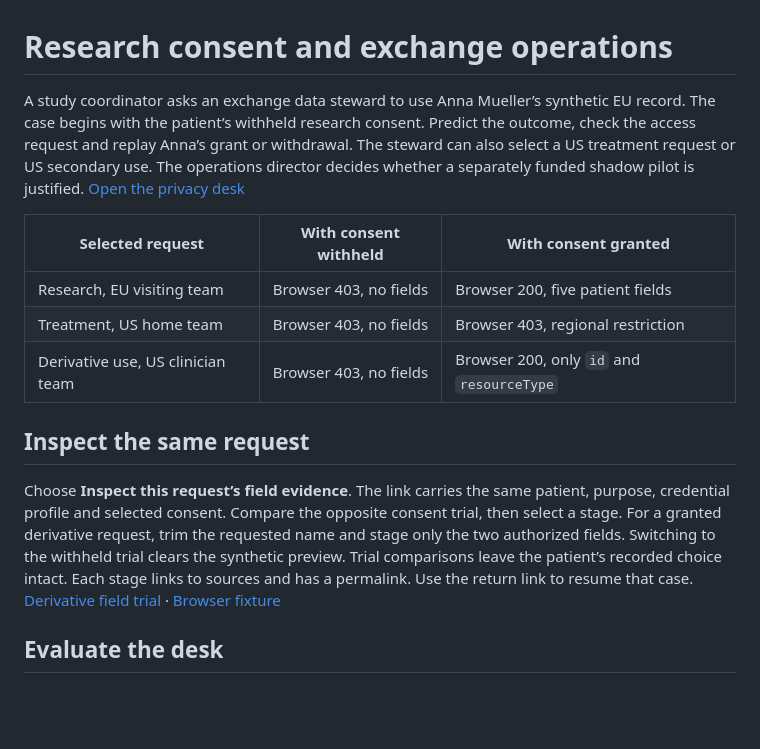
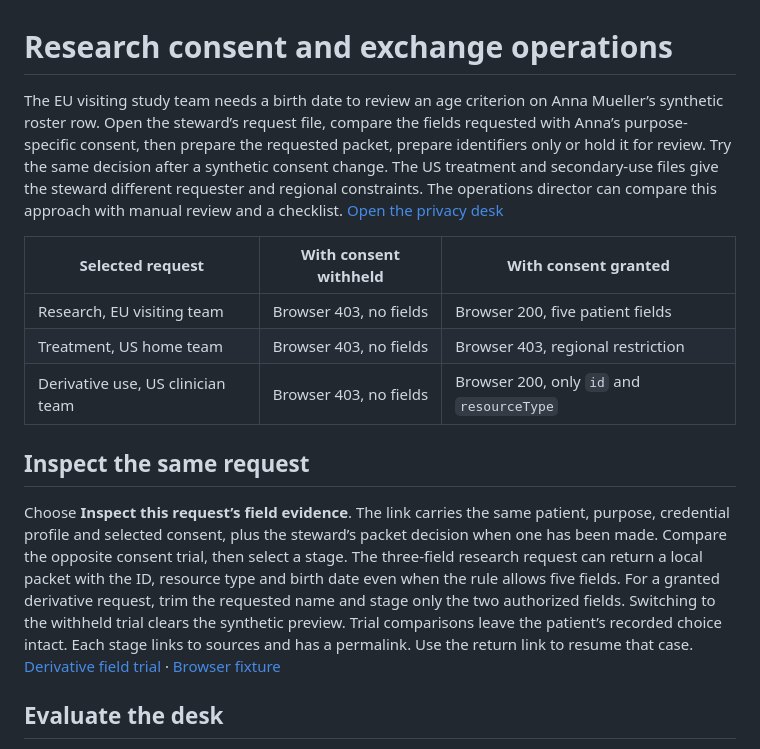
Before and after one commit to SafetyMP/Healthcare-Data-Exchange, a Markdown page: docs/exchange-operations.md, the part around the change. Rendered like a GitHub page; blank space fills up the shorter version.

```diff
--- a/docs/exchange-operations.md
+++ b/docs/exchange-operations.md
@@ -1,6 +1,6 @@
 # Research consent and exchange operations
 
-A study coordinator asks an exchange data steward to use Anna Mueller’s synthetic EU record. The case begins with the patient’s withheld research consent. Predict the outcome, check the access request and replay Anna’s grant or withdrawal. The steward can also select a US treatment request or US secondary use. The operations director decides whether a separately funded shadow pilot is justified. [Open the privacy desk](https://safetymp.github.io/Healthcare-Data-Exchange/#research-request)
+The EU visiting study team needs a birth date to review an age criterion on Anna Mueller’s synthetic roster row. Open the steward’s request file, compare the fields requested with Anna’s purpose-specific consent, then prepare the requested packet, prepare identifiers only or hold it for review. Try the same decision after a synthetic consent change. The US treatment and secondary-use files give the steward different requester and regional constraints. The operations director can compare this approach with manual review and a checklist. [Open the privacy desk](https://safetymp.github.io/Healthcare-Data-Exchange/#research-request)
 
 | Selected request | With consent withheld | With consent granted |
 | --- | --- | --- |
@@ -10,7 +10,7 @@ A study coordinator asks an exchange data steward to use Anna Mueller’s synthe
 
 ## Inspect the same request
 
-Choose **Inspect this request’s field evidence**. The link carries the same patient, purpose, credential profile and selected consent. Compare the opposite consent trial, then select a stage. For a granted derivative request, trim the requested name and stage only the two authorized fields. Switching to the withheld trial clears the synthetic preview. Trial comparisons leave the patient’s recorded choice intact. Each stage links to sources and has a permalink. Use the return link to resume that case. [Derivative field trial](https://safetymp.github.io/Healthcare-Data-Exchange/#technical/derivative/granted/fields/selected) · [Browser fixture](https://github.com/SafetyMP/Healthcare-Data-Exchange/blob/main/web/src/lib/demo.ts)
+Choose **Inspect this request’s field evidence**. The link carries the same patient, purpose, credential profile and selected consent, plus the steward’s packet decision when one has been made. Compare the opposite consent trial, then select a stage. The three-field research request can return a local packet with the ID, resource type and birth date even when the rule allows five fields. For a granted derivative request, trim the requested name and stage only the two authorized fields. Switching to the withheld trial clears the synthetic preview. Trial comparisons leave the patient’s recorded choice intact. Each stage links to sources and has a permalink. Use the return link to resume that case. [Derivative field trial](https://safetymp.github.io/Healthcare-Data-Exchange/#technical/derivative/granted/fields/selected) · [Browser fixture](https://github.com/SafetyMP/Healthcare-Data-Exchange/blob/main/web/src/lib/demo.ts)
 
 ## Evaluate the desk
 
```
Also changed, not shown: README.md (+1 -1 lines), docs/assets/README.md (+1 -1 lines), docs/assets/research-request-desktop.jpg, docs/assets/research-request-full.jpg, docs/assets/research-request-mobile.jpg, docs/assets/research-request-technical.jpg, 7 other files.
